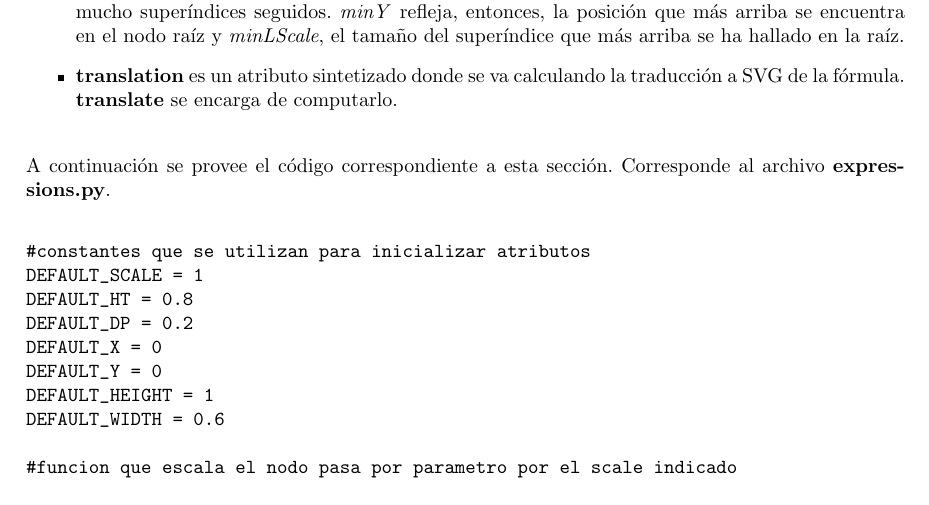
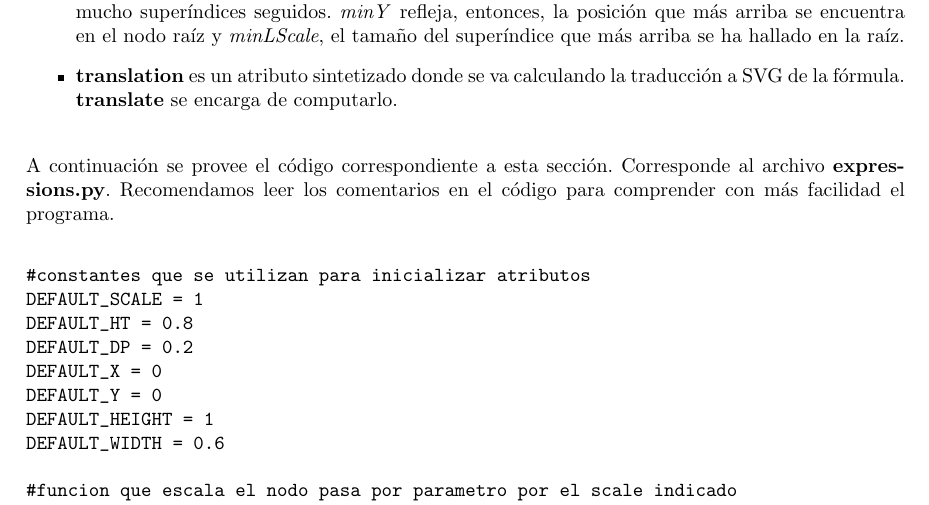
Before and after one commit to nicovalle/tleng, a LaTeX document (informe/informe.tex, which reads informe/desarrollo.tex): part of page 9 of 24, cut so that both start at the same text. Compiled offline with pdfLaTeX.

```diff
--- a/informe/desarrollo.tex
+++ b/informe/desarrollo.tex
@@ -224,7 +224,7 @@
 \item \textbf{translation} es un atributo sintetizado donde se va calculando la traducción a SVG de la fórmula. \textbf{translate} se encarga de computarlo.
 \end{itemize}
 
-\indent A continuación se provee el código correspondiente a esta sección. Corresponde al archivo \textbf{expressions.py}.
+\indent A continuación se provee el código correspondiente a esta sección. Corresponde al archivo \textbf{expressions.py}. Recomendamos leer los comentarios en el código para comprender con más facilidad el programa.
 \begin{verbatim}
 #constantes que se utilizan para inicializar atributos
 DEFAULT_SCALE = 1
```
Also changed, not shown: informe/imgs/a.png (added), informe/imgs/b.png (added), informe/imgs/c.png (added), informe/imgs/d.png (added), informe/imgs/e.png (added), informe/imgs/f.png (added), informe/imgs/g.png (added), informe/imgs/h.png (added), informe/imgs/i.png (added).
